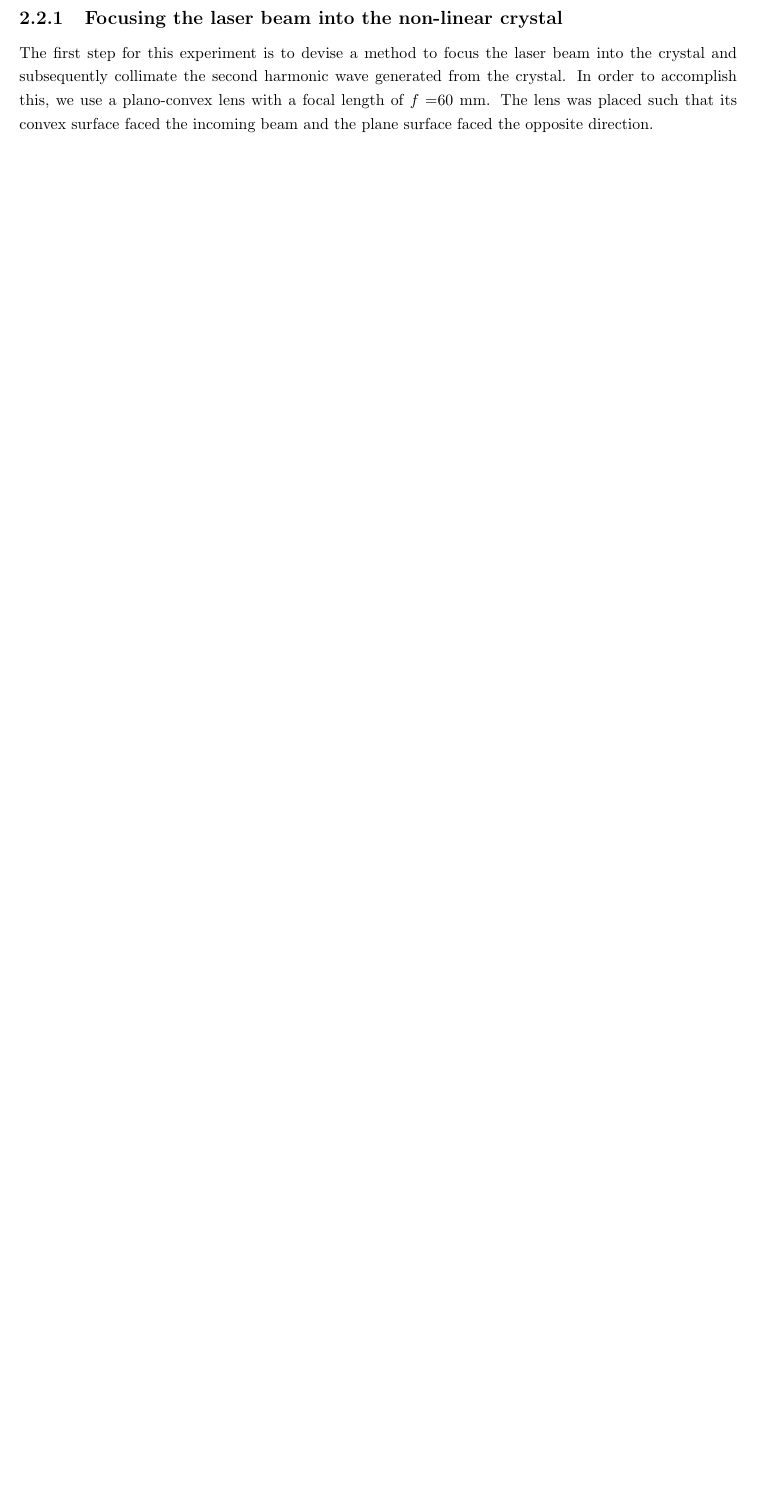
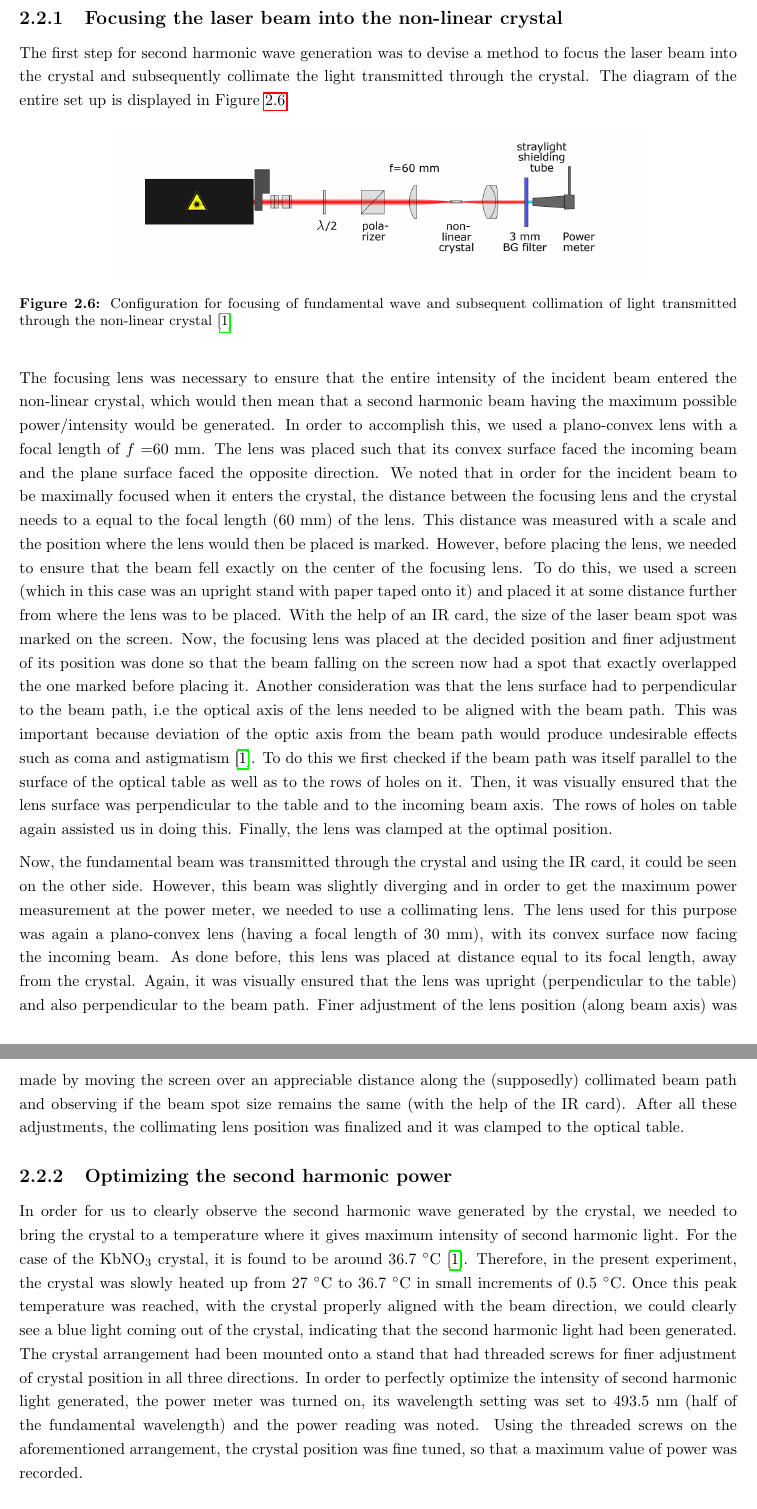
Before and after one commit to Mrunmoy-Jena/A245Lab, a LaTeX thesis (Labreport.tex, which reads Experiment.tex): part of page 12 of 16 before the commit and two parts of pages 12 and 13 of 17 after it, the two joined at a grey line, cut so that both start at the same text, the shorter picture padded with empty space. Compiled offline with pdfLaTeX.

Commit message:
Further additions

```diff
--- a/Experiment.tex
+++ b/Experiment.tex
@@ -171,4 +171,18 @@ This gives us an extinction ratio of $\eta_{ext}=240.683\pm 45.024$
 In this part of the experiment, the laser beam is directed into the non-linear crystal ($\rm{KbNO_{3}}$, potassium niobate) and variations of the second harmonic power with different parameters (such as the crystal temperature, fundamental wave power and angle of polarization of fundamental wave) is recorded.
 
 \subsection{Focusing the laser beam into the non-linear crystal}
-The first step for this experiment is to devise a method to focus the laser beam into the crystal and subsequently collimate the second harmonic wave generated from the crystal. In order to accomplish this, we use a plano-convex lens with a focal length of $f=$60 mm. The lens was placed such that its convex surface faced the incoming beam and the plane surface faced the opposite direction.
+The first step for second harmonic wave generation was to devise a method to focus the laser beam into the crystal and subsequently collimate the light transmitted through the crystal. The diagram of the entire set up is displayed in Figure \ref{figexpt6}
+
+\begin{figure}[H]
+\includegraphics[scale=0.4]{./imagesandplots/pic3.png}
+\centering
+\caption{Configuration for focusing of fundamental wave and subsequent collimation of light transmitted through the non-linear crystal \cite{UB}}
+\label{figexpt6}
+\end{figure}
+
+The focusing lens was necessary to ensure that the entire intensity of the incident beam entered the non-linear crystal, which would then mean that a second harmonic beam having the maximum possible power/intensity would be generated. In order to accomplish this, we used a plano-convex lens with a focal length of $f=$60 mm. The lens was placed such that its convex surface faced the incoming beam and the plane surface faced the opposite direction. We noted that in order for the incident beam to be maximally focused when it enters the crystal, the distance between the focusing lens and the crystal needs to a  equal to the focal length (60 mm) of the lens. This distance was measured with a scale and the position where the lens would then be placed is marked. However, before placing the lens, we needed to ensure that the beam fell exactly on the center of the focusing lens. To do this, we used a screen (which in this case was an upright stand with paper taped onto it) and placed it at some distance further from where the lens was to be placed. With the help of an IR card, the size of the laser beam spot was marked on the screen. Now, the focusing lens was placed at the decided position and finer adjustment of its position was done so that the beam falling on the screen now had a spot that exactly overlapped the one marked before placing it. Another consideration was that the lens surface had to perpendicular to the beam path, i.e the optical axis of the lens needed to be aligned with the beam path. This was important because deviation of the optic axis from the beam path would produce undesirable effects such as coma and astigmatism \cite{UB}. To do this we first checked if the beam path was itself parallel to the surface of the optical table as well as to the rows of holes on it. Then, it was visually ensured that the lens surface was perpendicular to the table and to the incoming beam axis. The rows of holes on table again assisted us in doing this. Finally, the lens was clamped at the optimal position.
+
+Now, the fundamental beam was transmitted through the crystal and using the IR card, it could be seen on the other side. However, this beam was slightly diverging and in order to get the maximum power measurement at the power meter, we needed to use a collimating lens. The lens used for this purpose was again a plano-convex lens (having a focal length of 30 mm), with its convex surface now facing the incoming beam. As done before, this lens was placed at distance equal to its focal length, away from the crystal. Again, it was visually ensured that the lens was upright (perpendicular to the table) and also perpendicular to the beam path. Finer adjustment of the lens position (along beam axis) was made by moving the screen over an appreciable distance along the (supposedly) collimated beam path and observing if the beam spot size remains the same (with the help of the IR card). After all these adjustments, the collimating lens position was finalized and it was clamped to the optical table.
+
+\subsection{Optimizing the second harmonic power}
+In order for us to clearly observe the second harmonic wave generated by the crystal, we needed to bring the crystal to a temperature where it gives maximum intensity of second harmonic light. For the case of the $\rm{KbNO_{3}}$ crystal, it is found to be around 36.7 $\degree$C \cite{UB}. Therefore, in the present experiment, the crystal was slowly heated up from 27 $\degree$C to 36.7 $\degree$C in small increments of 0.5 $\degree$C. Once this peak temperature was reached, with the crystal properly aligned with the beam direction, we could clearly see a blue light coming out of the crystal, indicating that the second harmonic light had been generated. The crystal arrangement had been mounted onto a stand that had threaded screws for finer adjustment of crystal position in all three directions. In order to perfectly optimize the intensity of second harmonic light generated, the power meter was turned on, its wavelength setting was set to 493.5 nm (half of the fundamental wavelength) and the power reading was noted. Using the threaded screws on the aforementioned arrangement, the crystal position was fine tuned, so that a maximum value of power was recorded.
```
Also changed, not shown: Labreport.pdf, imagesandplots/pic3.png (added), Experiment.tex (16 more changed lines), 7 other files.
